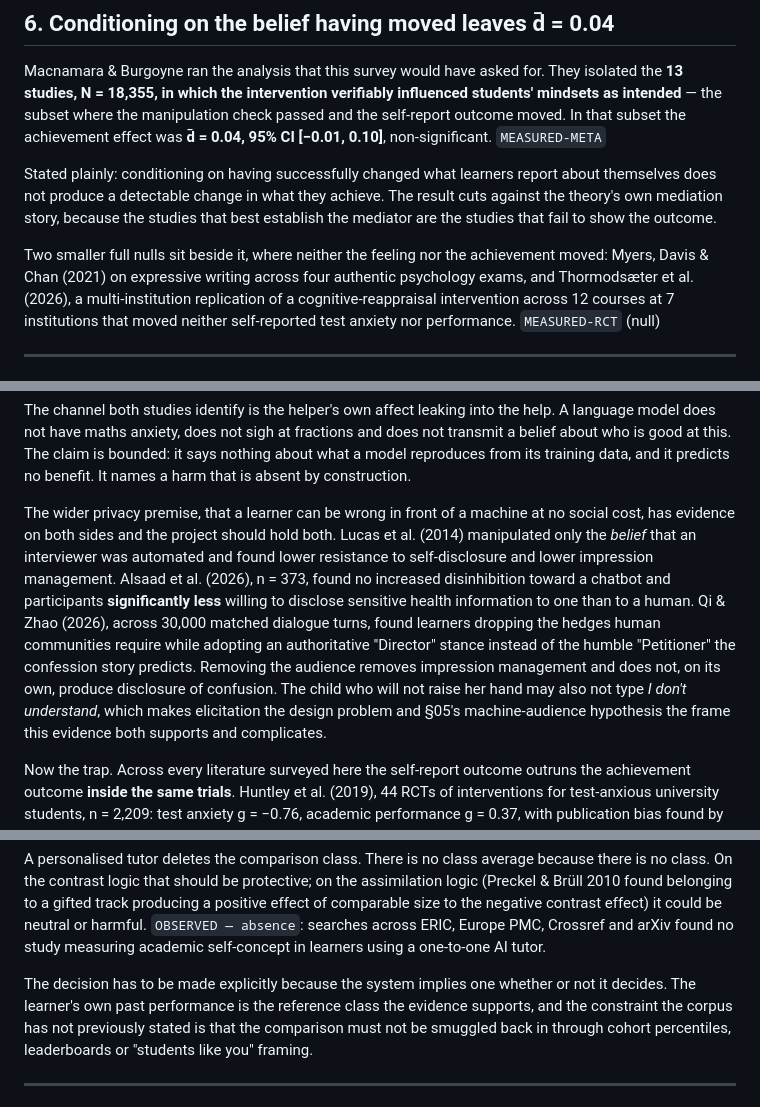
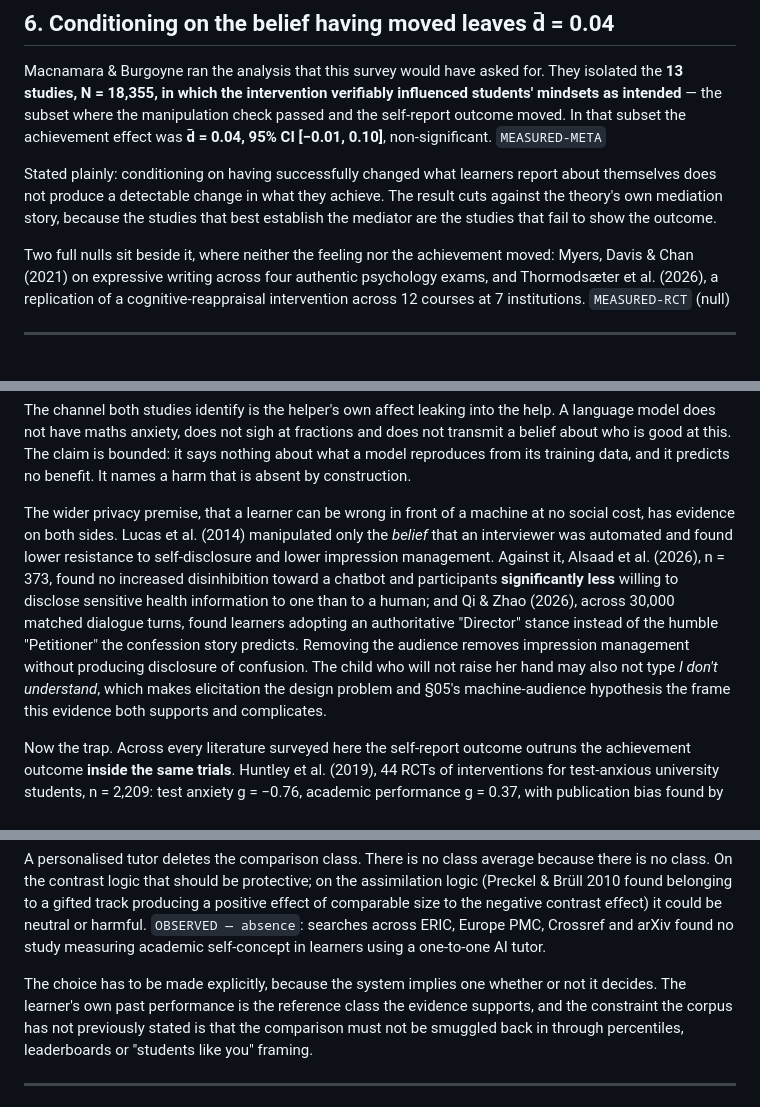
Before and after one commit to dlmastery/learning-with-ai, a Markdown page: survey/42-anxiety-and-self-concept.md, 3 parts joined by grey strips. Drawn GitHub-style.

```diff
--- a/survey/42-anxiety-and-self-concept.md
+++ b/survey/42-anxiety-and-self-concept.md
@@ -243,11 +243,10 @@ themselves does not produce a detectable change in what they achieve. The result
 against the theory's own mediation story, because the studies that best establish the
 mediator are the studies that fail to show the outcome.
 
-Two smaller full nulls sit beside it, where neither the feeling nor the achievement
-moved: Myers, Davis & Chan (2021) on expressive writing across four authentic
-psychology exams, and Thormodsæter et al. (2026), a multi-institution replication of a
-cognitive-reappraisal intervention across 12 courses at 7 institutions that moved
-neither self-reported test anxiety nor performance. `MEASURED-RCT` (null)
+Two full nulls sit beside it, where neither the feeling nor the achievement moved:
+Myers, Davis & Chan (2021) on expressive writing across four authentic psychology
+exams, and Thormodsæter et al. (2026), a replication of a cognitive-reappraisal
+intervention across 12 courses at 7 institutions. `MEASURED-RCT` (null)
 
 ---
 
@@ -269,17 +268,16 @@ about what a model reproduces from its training data, and it predicts no benefit
 names a harm that is absent by construction.
 
 The wider privacy premise, that a learner can be wrong in front of a machine at no
-social cost, has evidence on both sides and the project should hold both. Lucas et al.
-(2014) manipulated only the *belief* that an interviewer was automated and found lower
-resistance to self-disclosure and lower impression management. Alsaad et al. (2026),
+social cost, has evidence on both sides. Lucas et al. (2014) manipulated only the
+*belief* that an interviewer was automated and found lower resistance to
+self-disclosure and lower impression management. Against it, Alsaad et al. (2026),
 n = 373, found no increased disinhibition toward a chatbot and participants
 **significantly less** willing to disclose sensitive health information to one than to
-a human. Qi & Zhao (2026), across 30,000 matched dialogue turns, found learners
-dropping the hedges human communities require while adopting an authoritative
-"Director" stance instead of the humble "Petitioner" the confession story predicts.
-Removing the audience removes impression management and does not, on its own, produce
-disclosure of confusion. The child who will not raise her hand may also not type *I
-don't understand*, which makes elicitation the design problem and §05's
+a human; and Qi & Zhao (2026), across 30,000 matched dialogue turns, found learners
+adopting an authoritative "Director" stance instead of the humble "Petitioner" the
+confession story predicts. Removing the audience removes impression management without
+producing disclosure of confusion. The child who will not raise her hand may also not
+type *I don't understand*, which makes elicitation the design problem and §05's
 machine-audience hypothesis the frame this evidence both supports and complicates.
 
 Now the trap. Across every literature surveyed here the self-report outcome outruns the
@@ -327,11 +325,11 @@ effect of comparable size to the negative contrast effect) it could be neutral o
 harmful. `OBSERVED — absence`: searches across ERIC, Europe PMC, Crossref and arXiv
 found no study measuring academic self-concept in learners using a one-to-one AI tutor.
 
-The decision has to be made explicitly because the system implies one whether or not it
+The choice has to be made explicitly, because the system implies one whether or not it
 decides. The learner's own past performance is the reference class the evidence
 supports, and the constraint the corpus has not previously stated is that the
-comparison must not be smuggled back in through cohort percentiles, leaderboards or
-"students like you" framing.
+comparison must not be smuggled back in through percentiles, leaderboards or "students
+like you" framing.
 
 ---
 
```
Also changed, not shown: survey/41-the-exam.md (+17 -22 lines).
